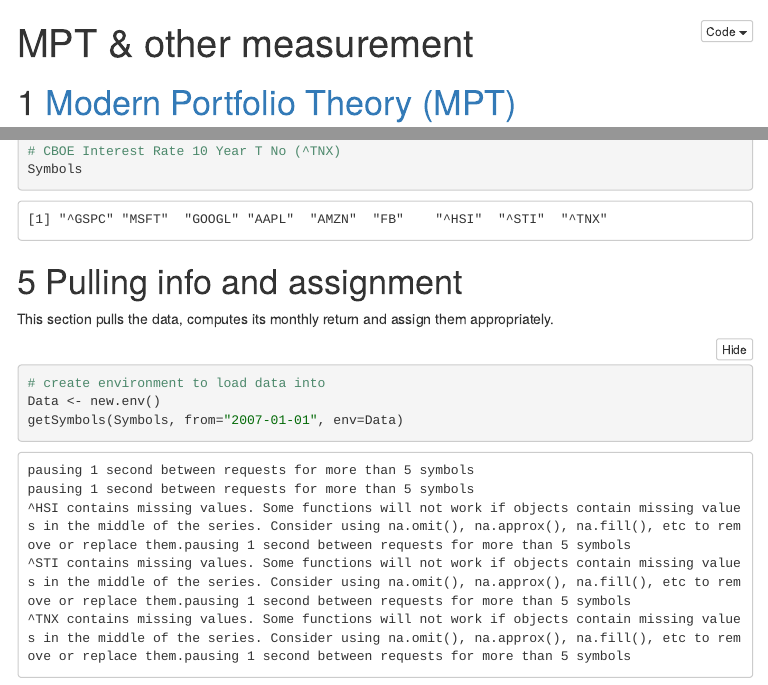
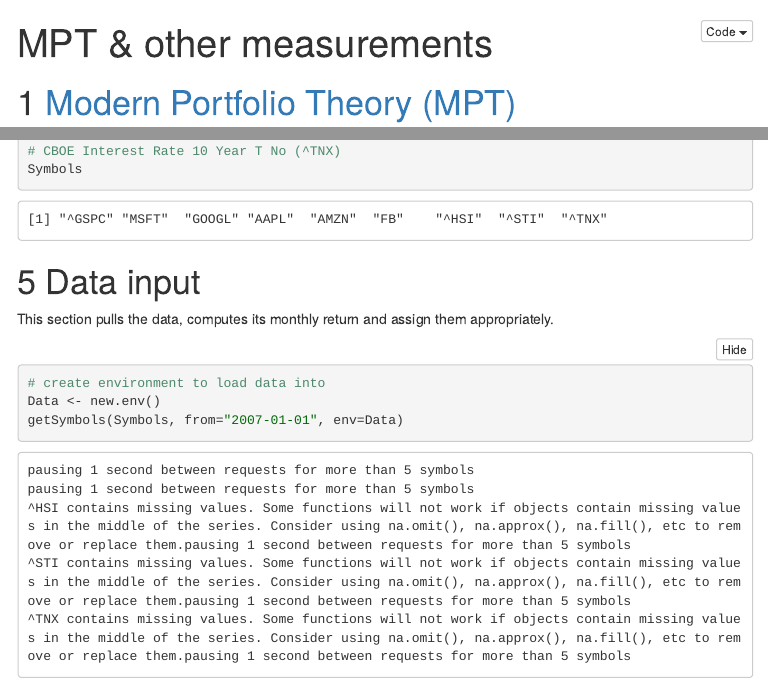
Before and after one commit to minghao51/Finance-MPT---EF, an R Markdown document (MPT-AlphaBetaRsquare-Plots.Rmd): the page in a window 1100 px wide, from its top, and a second part further down, joined at a grey line. The pictures show the output file MPT-AlphaBetaRsquare-Plots.nb.html that the author committed with the source, opened offline; folded parts are opened; menus at the side of the page are left out.

Commit message:
typo fix

````diff
--- a/MPT-AlphaBetaRsquare-Plots.Rmd
+++ b/MPT-AlphaBetaRsquare-Plots.Rmd
@@ -1,5 +1,5 @@
 ---
-title: "MPT & other measurement"
+title: "MPT & other measurements"
 output:
   html_notebook:
     code_folding: hide
@@ -68,16 +68,15 @@ Returnsxts.Rf.col = 9  #Defining riskfree invest
 Symbols
 ```
 
-# Pulling info and assignment
+# Data input
 
 This section pulls the data, computes its monthly return and assign them appropriately.
 
-```{r ,warning = F, message = F}
+```{r input,warning = F, message = F}
 
 # create environment to load data into
 Data <- new.env()
 getSymbols(Symbols, from="2007-01-01", env=Data)
-
 
 # calculate returns, merge, and create data.frame (eapply loops over all
 # objects in an environment, applies a function, and returns a list)
````
Also changed, not shown: MPT-AlphaBetaRsquare-Plots.nb.html.
